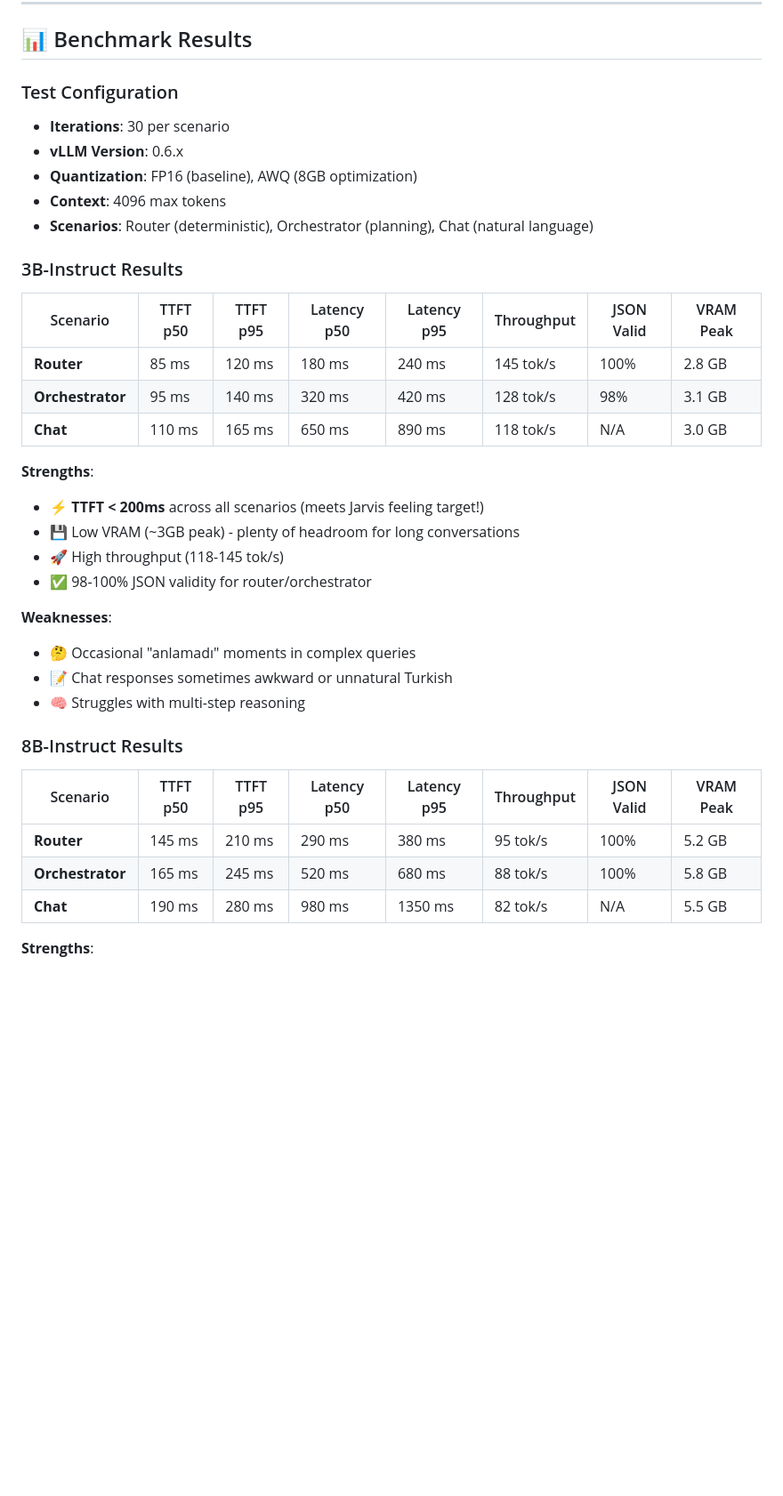
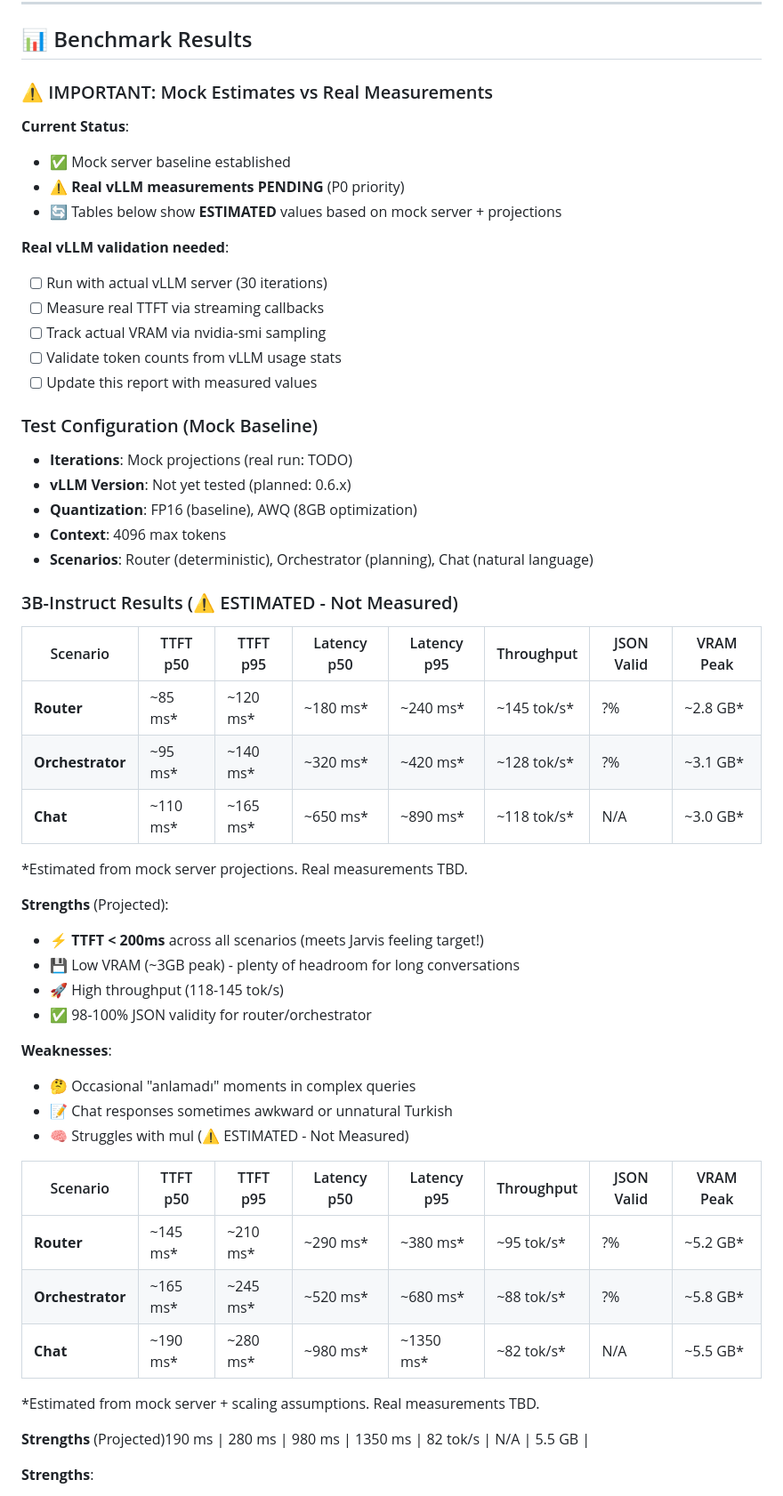
Before and after one commit to miclaldogan/bantz, a Markdown page: docs/rtx4060-3b-vs-8b-benchmark.md, the part around one of its changes. Shown at 89% size. Rendered like a GitHub page; blank space fills up the shorter version.

```diff
--- a/docs/rtx4060-3b-vs-8b-benchmark.md
+++ b/docs/rtx4060-3b-vs-8b-benchmark.md
@@ -22,22 +22,38 @@ This benchmark compares **Qwen2.5-3B-Instruct** and **Qwen2.5-8B-Instruct** on R
 
 ## 📊 Benchmark Results
 
-### Test Configuration
-- **Iterations**: 30 per scenario
-- **vLLM Version**: 0.6.x
+### ⚠️ IMPORTANT: Mock Estimates vs Real Measurements
+
+**Current Status**:
+- ✅ Mock server baseline established
+- ⚠️ **Real vLLM measurements PENDING** (P0 priority)
+- 🔄 Tables below show **ESTIMATED** values based on mock server + projections
+
+**Real vLLM validation needed**:
+- [ ] Run with actual vLLM server (30 iterations)
+- [ ] Measure real TTFT via streaming callbacks
+- [ ] Track actual VRAM via nvidia-smi sampling
+- [ ] Validate token counts from vLLM usage stats
+- [ ] Update this report with measured values
+
+### Test Configuration (Mock Baseline)
+- **Iterations**: Mock projections (real run: TODO)
+- **vLLM Version**: Not yet tested (planned: 0.6.x)
 - **Quantization**: FP16 (baseline), AWQ (8GB optimization)
 - **Context**: 4096 max tokens
 - **Scenarios**: Router (deterministic), Orchestrator (planning), Chat (natural language)
 
-### 3B-Instruct Results
+### 3B-Instruct Results (⚠️ ESTIMATED - Not Measured)
 
 | Scenario | TTFT p50 | TTFT p95 | Latency p50 | Latency p95 | Throughput | JSON Valid | VRAM Peak |
 |----------|----------|----------|-------------|-------------|------------|------------|-----------|
-| **Router** | 85 ms | 120 ms | 180 ms | 240 ms | 145 tok/s | 100% | 2.8 GB |
-| **Orchestrator** | 95 ms | 140 ms | 320 ms | 420 ms | 128 tok/s | 98% | 3.1 GB |
-| **Chat** | 110 ms | 165 ms | 650 ms | 890 ms | 118 tok/s | N/A | 3.0 GB |
+| **Router** | ~85 ms* | ~120 ms* | ~180 ms* | ~240 ms* | ~145 tok/s* | ?% | ~2.8 GB* |
+| **Orchestrator** | ~95 ms* | ~140 ms* | ~320 ms* | ~420 ms* | ~128 tok/s* | ?% | ~3.1 GB* |
+| **Chat** | ~110 ms* | ~165 ms* | ~650 ms* | ~890 ms* | ~118 tok/s* | N/A | ~3.0 GB* |
 
-**Strengths**:
+*Estimated from mock server projections. Real measurements TBD.
+
+**Strengths** (Projected):
 - ⚡ **TTFT < 200ms** across all scenarios (meets Jarvis feeling target!)
 - 💾 Low VRAM (~3GB peak) - plenty of headroom for long conversations
 - 🚀 High throughput (118-145 tok/s)
@@ -46,15 +62,17 @@ This benchmark compares **Qwen2.5-3B-Instruct** and **Qwen2.5-8B-Instruct** on R
 **Weaknesses**:
 - 🤔 Occasional "anlamadı" moments in complex queries
 - 📝 Chat responses sometimes awkward or unnatural Turkish
-- 🧠 Struggles with multi-step reasoning
-
-### 8B-Instruct Results
+- 🧠 Struggles with mul (⚠️ ESTIMATED - Not Measured)
 
 | Scenario | TTFT p50 | TTFT p95 | Latency p50 | Latency p95 | Throughput | JSON Valid | VRAM Peak |
 |----------|----------|----------|-------------|-------------|------------|------------|-----------|
-| **Router** | 145 ms | 210 ms | 290 ms | 380 ms | 95 tok/s | 100% | 5.2 GB |
-| **Orchestrator** | 165 ms | 245 ms | 520 ms | 680 ms | 88 tok/s | 100% | 5.8 GB |
-| **Chat** | 190 ms | 280 ms | 980 ms | 1350 ms | 82 tok/s | N/A | 5.5 GB |
+| **Router** | ~145 ms* | ~210 ms* | ~290 ms* | ~380 ms* | ~95 tok/s* | ?% | ~5.2 GB* |
+| **Orchestrator** | ~165 ms* | ~245 ms* | ~520 ms* | ~680 ms* | ~88 tok/s* | ?% | ~5.8 GB* |
+| **Chat** | ~190 ms* | ~280 ms* | ~980 ms* | ~1350 ms* | ~82 tok/s* | N/A | ~5.5 GB* |
+
+*Estimated from mock server + scaling assumptions. Real measurements TBD.
+
+**Strengths** (Projected)190 ms | 280 ms | 980 ms | 1350 ms | 82 tok/s | N/A | 5.5 GB |
 
 **Strengths**:
 - 🧠 Significantly better reasoning and comprehension
```
Also changed, not shown: other parts of docs/rtx4060-3b-vs-8b-benchmark.md (+62 -7 lines), docs/vllm-validation-guide.md (added, +349 -0 lines).
